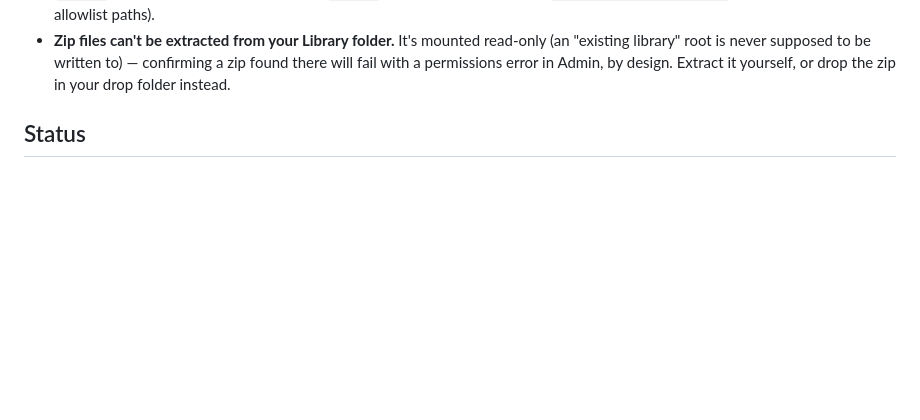
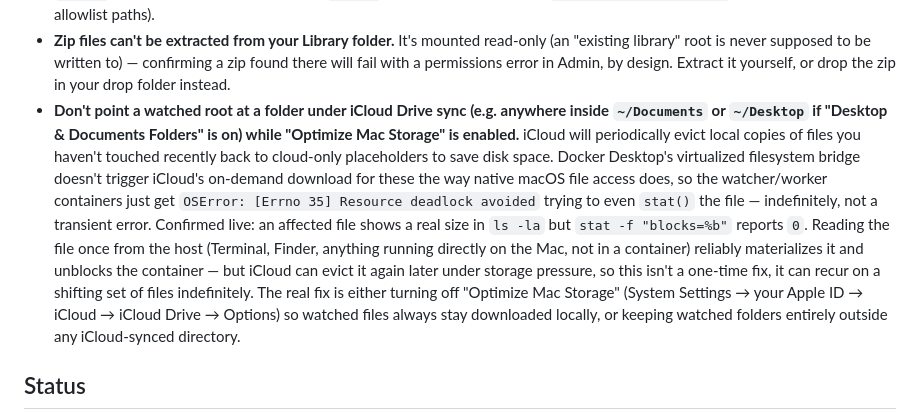
Before and after one commit to joannewood/spool, a Markdown page: README.md, the part around the change. Rendered like a GitHub page; blank space fills up the shorter version.

Commit message:
Document the iCloud Optimize Storage / Docker deadlock gotcha
Watched roots under an iCloud-synced folder (Desktop & Documents) can hit
OSError: [Errno 35] Resource deadlock avoided indefinitely when "Optimize
Mac Storage" evicts a file to a cloud-only placeholder — Docker Desktop's
filesystem bridge doesn't trigger iCloud's on-demand download the way
native macOS access does. Root-caused live this session (confirmed via
stat -f blocks=0 and brctl status) after it had looked unexplained for a
while; recording it as a known limitation so anyone else hitting this
doesn't have to re-diagnose it from scratch.

Co-Authored-By: Claude Sonnet 5 <noreply@anthropic.com>
Claude-Session: https://claude.ai/code/session_01Ww8rVnHfzcntrAGRYsSKmk

```diff
--- a/README.md
+++ b/README.md
@@ -150,6 +150,25 @@ Tests run on the host (not in a container) against a real, separate
   to) — confirming a zip found there will fail with a permissions error in
   Admin, by design. Extract it yourself, or drop the zip in your drop
   folder instead.
+- **Don't point a watched root at a folder under iCloud Drive sync (e.g.
+  anywhere inside `~/Documents` or `~/Desktop` if "Desktop & Documents
+  Folders" is on) while "Optimize Mac Storage" is enabled.** iCloud will
+  periodically evict local copies of files you haven't touched recently
+  back to cloud-only placeholders to save disk space. Docker Desktop's
+  virtualized filesystem bridge doesn't trigger iCloud's on-demand
+  download for these the way native macOS file access does, so the
+  watcher/worker containers just get `OSError: [Errno 35] Resource
+  deadlock avoided` trying to even `stat()` the file — indefinitely, not
+  a transient error. Confirmed live: an affected file shows a real size
+  in `ls -la` but `stat -f "blocks=%b"` reports `0`. Reading the file
+  once from the host (Terminal, Finder, anything running directly on the
+  Mac, not in a container) reliably materializes it and unblocks the
+  container — but iCloud can evict it again later under storage
+  pressure, so this isn't a one-time fix, it can recur on a shifting set
+  of files indefinitely. The real fix is either turning off "Optimize Mac
+  Storage" (System Settings → your Apple ID → iCloud → iCloud Drive →
+  Options) so watched files always stay downloaded locally, or keeping
+  watched folders entirely outside any iCloud-synced directory.
 
 ## Status
 
```
